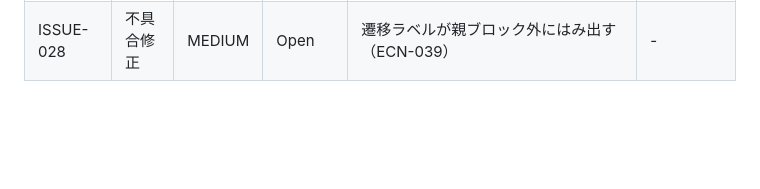
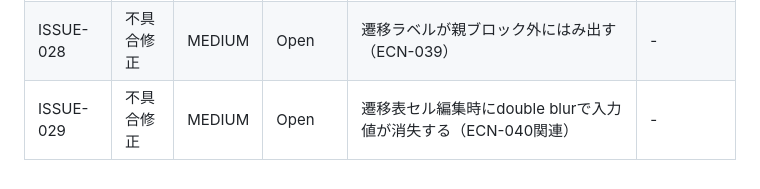
Before and after one commit to KawanoMomo/StableState, a Markdown page: docs/issues/ISSUES.md, the part around the change. Rendered like a GitHub page; blank space fills up the shorter version.

Commit message:
docs: add ISSUE-029 (table cell edit lost on double blur, ECN-040)
Co-Authored-By: Claude Opus 4.6 (1M context) <noreply@anthropic.com>

```diff
--- a/docs/issues/ISSUES.md
+++ b/docs/issues/ISSUES.md
@@ -30,3 +30,4 @@
 | ISSUE-026 | 不具合修正 | LOW | Open | シンタックスハイライトがコメント行内のキーワードもハイライトする | - |
 | ISSUE-027 | 機能追加 | LOW | Open | プロパティ値に空白を含む文字列が未対応 | - |
 | ISSUE-028 | 不具合修正 | MEDIUM | Open | 遷移ラベルが親ブロック外にはみ出す（ECN-039） | - |
+| ISSUE-029 | 不具合修正 | MEDIUM | Open | 遷移表セル編集時にdouble blurで入力値が消失する（ECN-040関連） | - |
```
